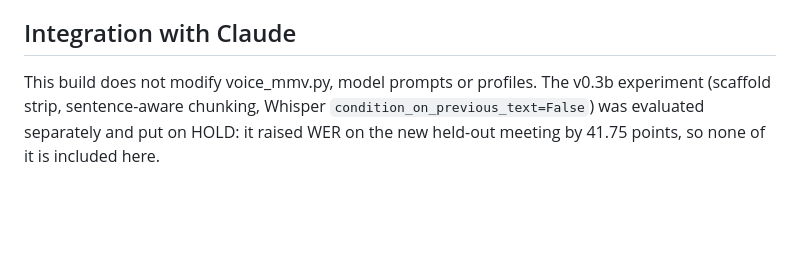
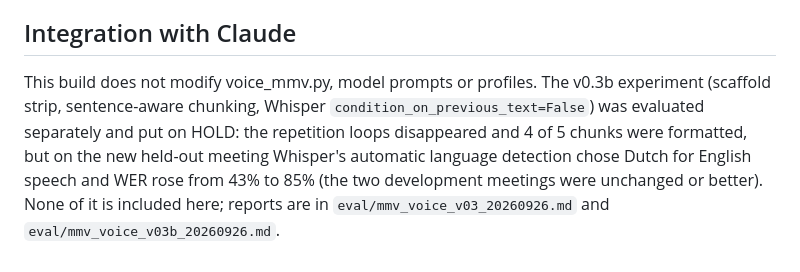
Before and after one commit to mobius-style/mmv-voice, a Markdown page: docs/UI_UX_UPDATE.md, the part around the change. Drawn GitHub-style; blank space fills up the shorter version.

```diff
--- a/docs/UI_UX_UPDATE.md
+++ b/docs/UI_UX_UPDATE.md
@@ -17,4 +17,4 @@ Browser checks at 1440 × 900 and 390 × 844 found no horizontal page overflow;
 
 ## Integration with Claude
 
-This build does not modify voice_mmv.py, model prompts or profiles. The v0.3b experiment (scaffold strip, sentence-aware chunking, Whisper `condition_on_previous_text=False`) was evaluated separately and put on HOLD: it raised WER on the new held-out meeting by 41.75 points, so none of it is included here.
+This build does not modify voice_mmv.py, model prompts or profiles. The v0.3b experiment (scaffold strip, sentence-aware chunking, Whisper `condition_on_previous_text=False`) was evaluated separately and put on HOLD: the repetition loops disappeared and 4 of 5 chunks were formatted, but on the new held-out meeting Whisper's automatic language detection chose Dutch for English speech and WER rose from 43% to 85% (the two development meetings were unchanged or better). None of it is included here; reports are in `eval/mmv_voice_v03_20260926.md` and `eval/mmv_voice_v03b_20260926.md`.
```
Also changed, not shown: README.md (+12 -3 lines), eval/mmv_voice_v03_20260926.md (added, +100 -0 lines), eval/mmv_voice_v03b_20260926.md (added, +83 -0 lines), docs/desktop-workspace.png, 4 other files.
